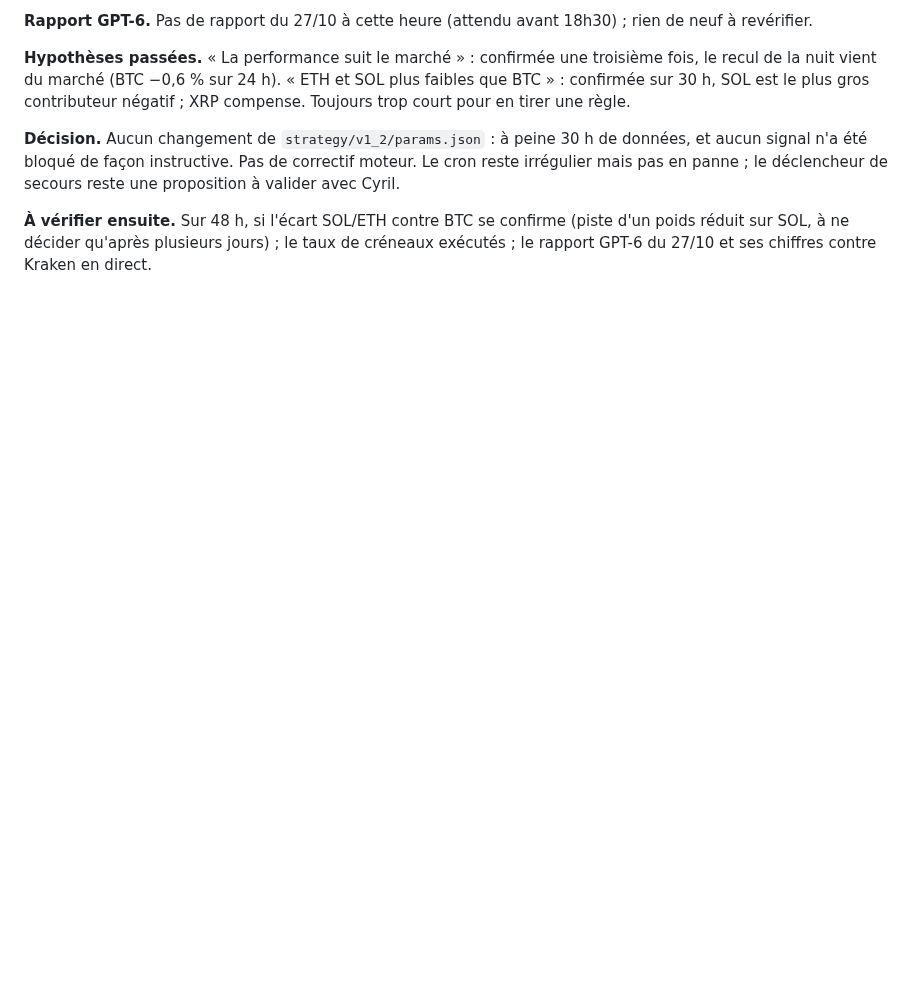
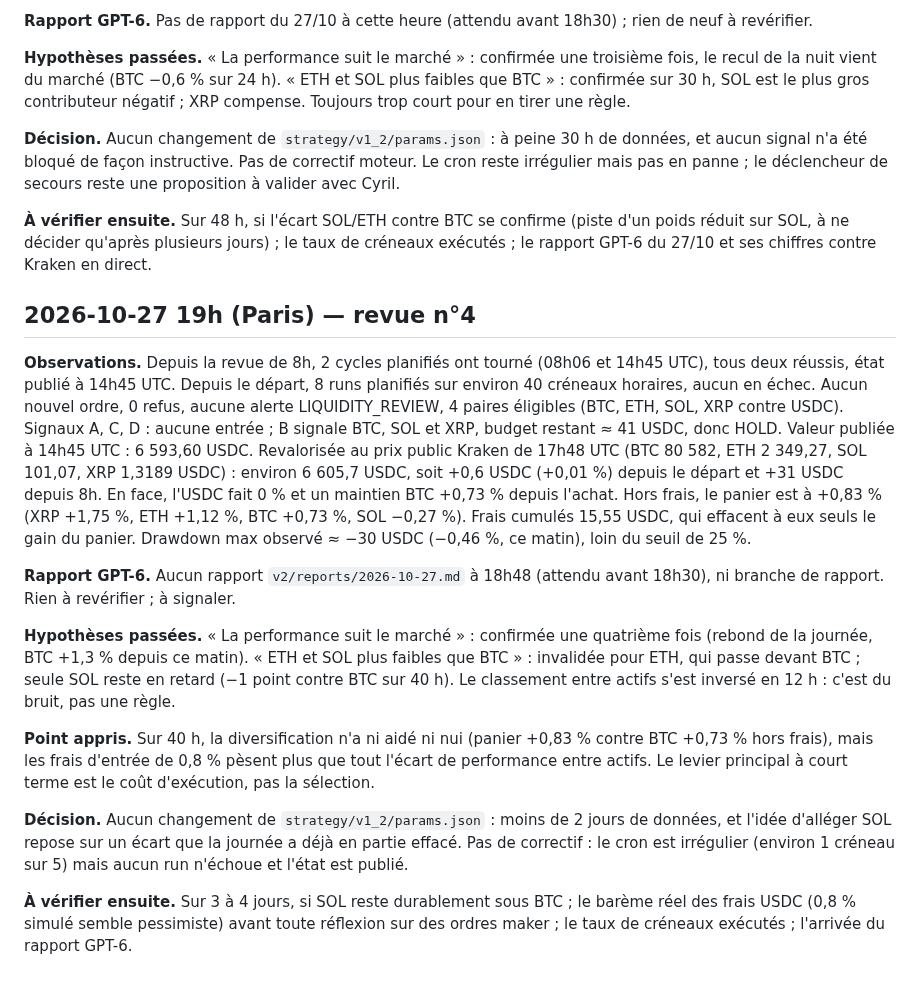
Before and after one commit to cyrillaferrere/kraken-sim, a Markdown page: docs/JOURNAL_APPRENTISSAGE_V1_2.md, the part around the change. Rendered like a GitHub page; blank space fills up the shorter version.

Commit message:
docs(journal): revue V1.2 du 27/10 19h

```diff
--- a/docs/JOURNAL_APPRENTISSAGE_V1_2.md
+++ b/docs/JOURNAL_APPRENTISSAGE_V1_2.md
@@ -39,3 +39,17 @@ Tenu par Kraken - Bot Crypto à chaque revue (vers 8h et 19h, heure de Paris). P
 **Décision.** Aucun changement de `strategy/v1_2/params.json` : à peine 30 h de données, et aucun signal n'a été bloqué de façon instructive. Pas de correctif moteur. Le cron reste irrégulier mais pas en panne ; le déclencheur de secours reste une proposition à valider avec Cyril.
 
 **À vérifier ensuite.** Sur 48 h, si l'écart SOL/ETH contre BTC se confirme (piste d'un poids réduit sur SOL, à ne décider qu'après plusieurs jours) ; le taux de créneaux exécutés ; le rapport GPT-6 du 27/10 et ses chiffres contre Kraken en direct.
+
+## 2026-10-27 19h (Paris) — revue n°4
+
+**Observations.** Depuis la revue de 8h, 2 cycles planifiés ont tourné (08h06 et 14h45 UTC), tous deux réussis, état publié à 14h45 UTC. Depuis le départ, 8 runs planifiés sur environ 40 créneaux horaires, aucun en échec. Aucun nouvel ordre, 0 refus, aucune alerte LIQUIDITY_REVIEW, 4 paires éligibles (BTC, ETH, SOL, XRP contre USDC). Signaux A, C, D : aucune entrée ; B signale BTC, SOL et XRP, budget restant ≈ 41 USDC, donc HOLD. Valeur publiée à 14h45 UTC : 6 593,60 USDC. Revalorisée au prix public Kraken de 17h48 UTC (BTC 80 582, ETH 2 349,27, SOL 101,07, XRP 1,3189 USDC) : environ 6 605,7 USDC, soit +0,6 USDC (+0,01 %) depuis le départ et +31 USDC depuis 8h. En face, l'USDC fait 0 % et un maintien BTC +0,73 % depuis l'achat. Hors frais, le panier est à +0,83 % (XRP +1,75 %, ETH +1,12 %, BTC +0,73 %, SOL −0,27 %). Frais cumulés 15,55 USDC, qui effacent à eux seuls le gain du panier. Drawdown max observé ≈ −30 USDC (−0,46 %, ce matin), loin du seuil de 25 %.
+
+**Rapport GPT-6.** Aucun rapport `v2/reports/2026-10-27.md` à 18h48 (attendu avant 18h30), ni branche de rapport. Rien à revérifier ; à signaler.
+
+**Hypothèses passées.** « La performance suit le marché » : confirmée une quatrième fois (rebond de la journée, BTC +1,3 % depuis ce matin). « ETH et SOL plus faibles que BTC » : invalidée pour ETH, qui passe devant BTC ; seule SOL reste en retard (−1 point contre BTC sur 40 h). Le classement entre actifs s'est inversé en 12 h : c'est du bruit, pas une règle.
+
+**Point appris.** Sur 40 h, la diversification n'a ni aidé ni nui (panier +0,83 % contre BTC +0,73 % hors frais), mais les frais d'entrée de 0,8 % pèsent plus que tout l'écart de performance entre actifs. Le levier principal à court terme est le coût d'exécution, pas la sélection.
+
+**Décision.** Aucun changement de `strategy/v1_2/params.json` : moins de 2 jours de données, et l'idée d'alléger SOL repose sur un écart que la journée a déjà en partie effacé. Pas de correctif : le cron est irrégulier (environ 1 créneau sur 5) mais aucun run n'échoue et l'état est publié.
+
+**À vérifier ensuite.** Sur 3 à 4 jours, si SOL reste durablement sous BTC ; le barème réel des frais USDC (0,8 % simulé semble pessimiste) avant toute réflexion sur des ordres maker ; le taux de créneaux exécutés ; l'arrivée du rapport GPT-6.
```
